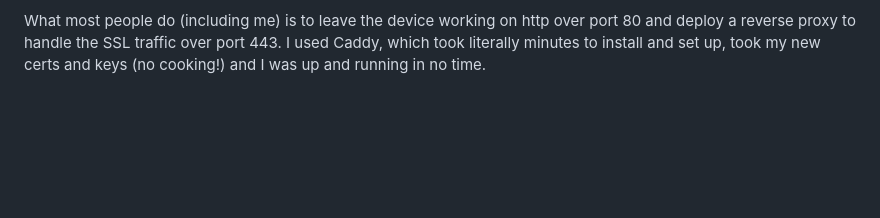
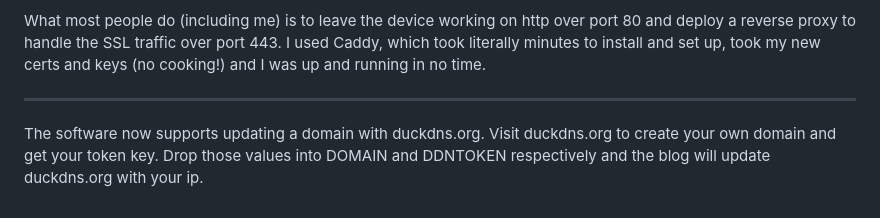
Before and after one commit to mhschmall/Esp32-Blog-Server, a Markdown page: README.md, the part around the change. GitHub-like rendering; blank space fills up the shorter version.

Commit message:
Update README.md
now supporting domains

```diff
--- a/README.md
+++ b/README.md
@@ -49,3 +49,7 @@ If you need to power off the server, I recommend using the OFF button on the adm
 Notes about SSL: While technically possible, deploying SSL on the ESP32 requires the use of special versions of the web serving packages. While there is nothing wrong with that, you still have to hunt them down, manually install them and then hope it works. Then there's cooking the certs and private keys to work with said packages. Its a lot of work and when it does work, your program is using more memeory to handle the SSL overhead.
 
 What most people do (including me) is to leave the device working on http over port 80 and deploy a reverse proxy to handle the SSL traffic over port 443. I used Caddy, which took literally minutes to install and set up, took my new certs and keys (no cooking!) and I was up and running in no time.
+
+-----------------------
+
+The software now supports updating a domain with duckdns.org.  Visit duckdns.org to create your own domain and get your token key. Drop those values into DOMAIN and DDNTOKEN respectively and the blog will update duckdns.org with your ip.
```
